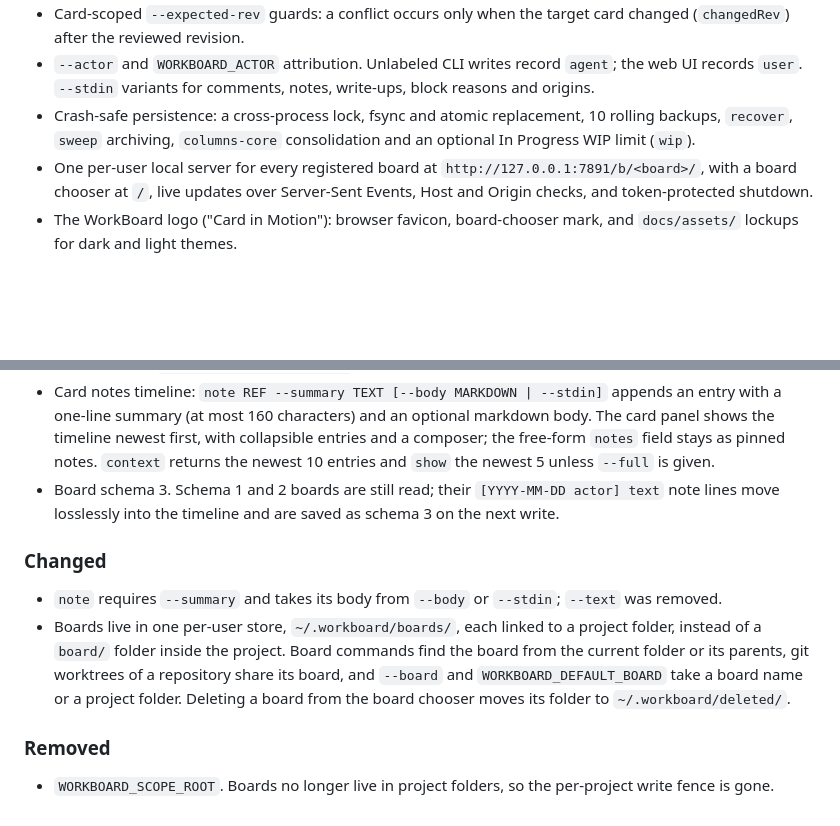
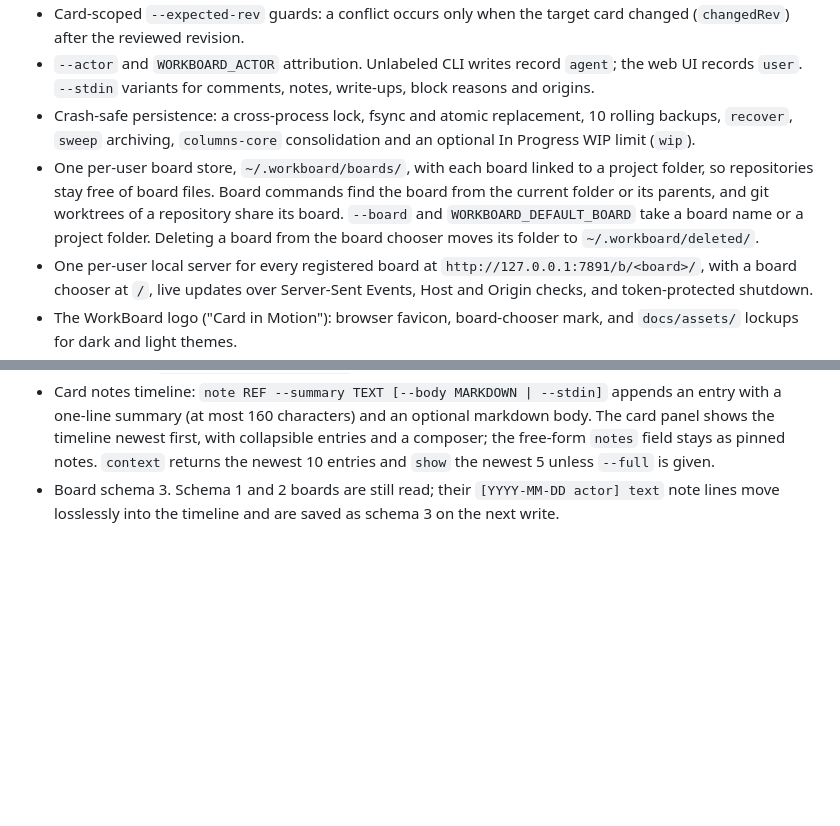
Before and after one commit to Paliverse/workboard, a Markdown page: CHANGELOG.md, 2 parts joined by grey strips. Rendered like a GitHub page; blank space fills up the shorter version.

Commit message:
Release 0.1.0

```diff
--- a/CHANGELOG.md
+++ b/CHANGELOG.md
@@ -22,6 +22,7 @@ First public release.
 - Card-scoped `--expected-rev` guards: a conflict occurs only when the target card changed (`changedRev`) after the reviewed revision.
 - `--actor` and `WORKBOARD_ACTOR` attribution. Unlabeled CLI writes record `agent`; the web UI records `user`. `--stdin` variants for comments, notes, write-ups, block reasons and origins.
 - Crash-safe persistence: a cross-process lock, fsync and atomic replacement, 10 rolling backups, `recover`, `sweep` archiving, `columns-core` consolidation and an optional In Progress WIP limit (`wip`).
+- One per-user board store, `~/.workboard/boards/`, with each board linked to a project folder, so repositories stay free of board files. Board commands find the board from the current folder or its parents, and git worktrees of a repository share its board. `--board` and `WORKBOARD_DEFAULT_BOARD` take a board name or a project folder. Deleting a board from the board chooser moves its folder to `~/.workboard/deleted/`.
 - One per-user local server for every registered board at `http://127.0.0.1:7891/b/<board>/`, with a board chooser at `/`, live updates over Server-Sent Events, Host and Origin checks, and token-protected shutdown.
 - The WorkBoard logo ("Card in Motion"): browser favicon, board-chooser mark, and `docs/assets/` lockups for dark and light themes.
 - Browser UI in a single self-contained file:
@@ -39,14 +40,5 @@ First public release.
 - Card notes timeline: `note REF --summary TEXT [--body MARKDOWN | --stdin]` appends an entry with a one-line summary (at most 160 characters) and an optional markdown body. The card panel shows the timeline newest first, with collapsible entries and a composer; the free-form `notes` field stays as pinned notes. `context` returns the newest 10 entries and `show` the newest 5 unless `--full` is given.
 - Board schema 3. Schema 1 and 2 boards are still read; their `[YYYY-MM-DD actor] text` note lines move losslessly into the timeline and are saved as schema 3 on the next write.
 
-### Changed
-
-- `note` requires `--summary` and takes its body from `--body` or `--stdin`; `--text` was removed.
-- Boards live in one per-user store, `~/.workboard/boards/`, each linked to a project folder, instead of a `board/` folder inside the project. Board commands find the board from the current folder or its parents, git worktrees of a repository share its board, and `--board` and `WORKBOARD_DEFAULT_BOARD` take a board name or a project folder. Deleting a board from the board chooser moves its folder to `~/.workboard/deleted/`.
-
-### Removed
-
-- `WORKBOARD_SCOPE_ROOT`. Boards no longer live in project folders, so the per-project write fence is gone.
-
 [Unreleased]: https://github.com/Paliverse/workboard/compare/v0.1.0...HEAD
 [0.1.0]: https://github.com/Paliverse/workboard/releases/tag/v0.1.0
```
Also changed, not shown: other parts of CHANGELOG.md (+1 -1 lines).
